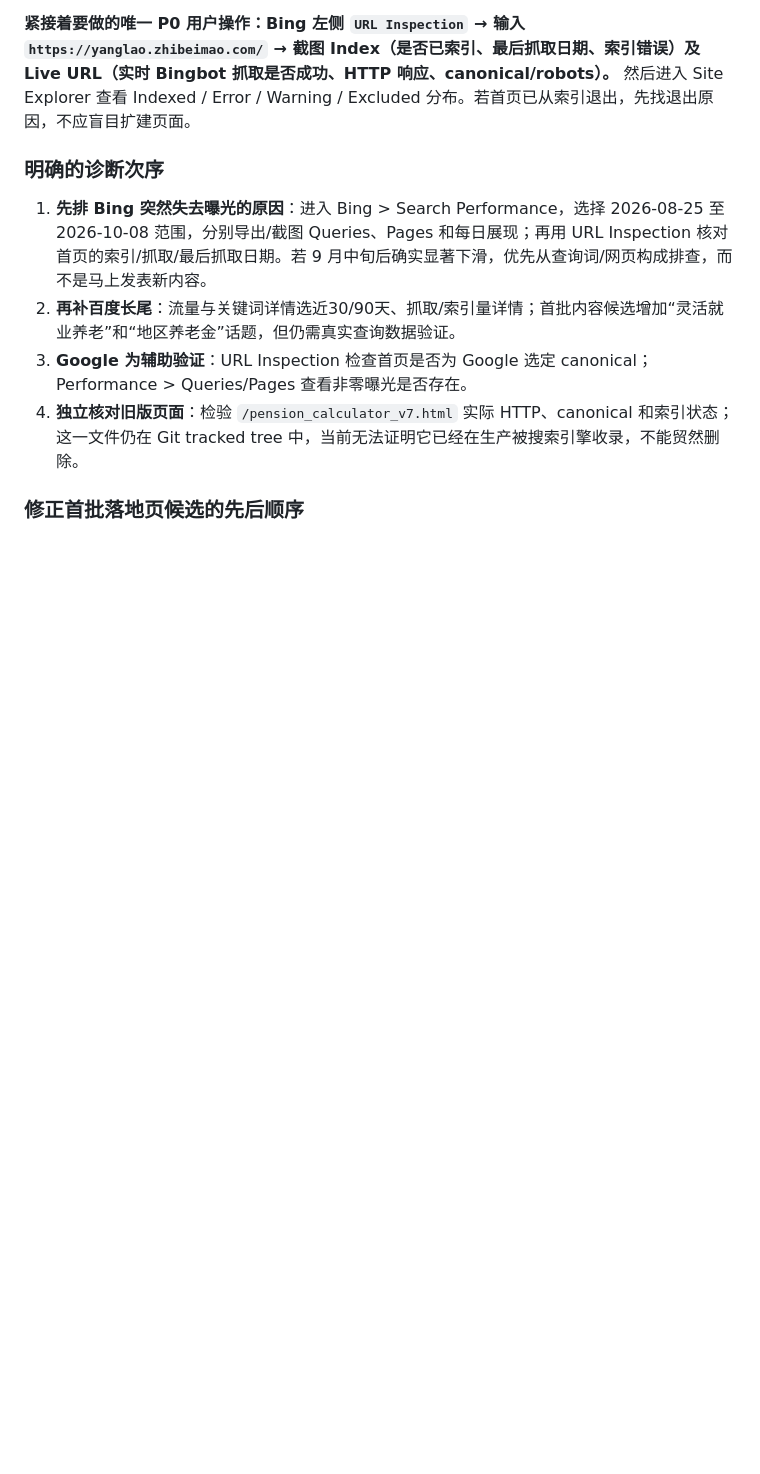
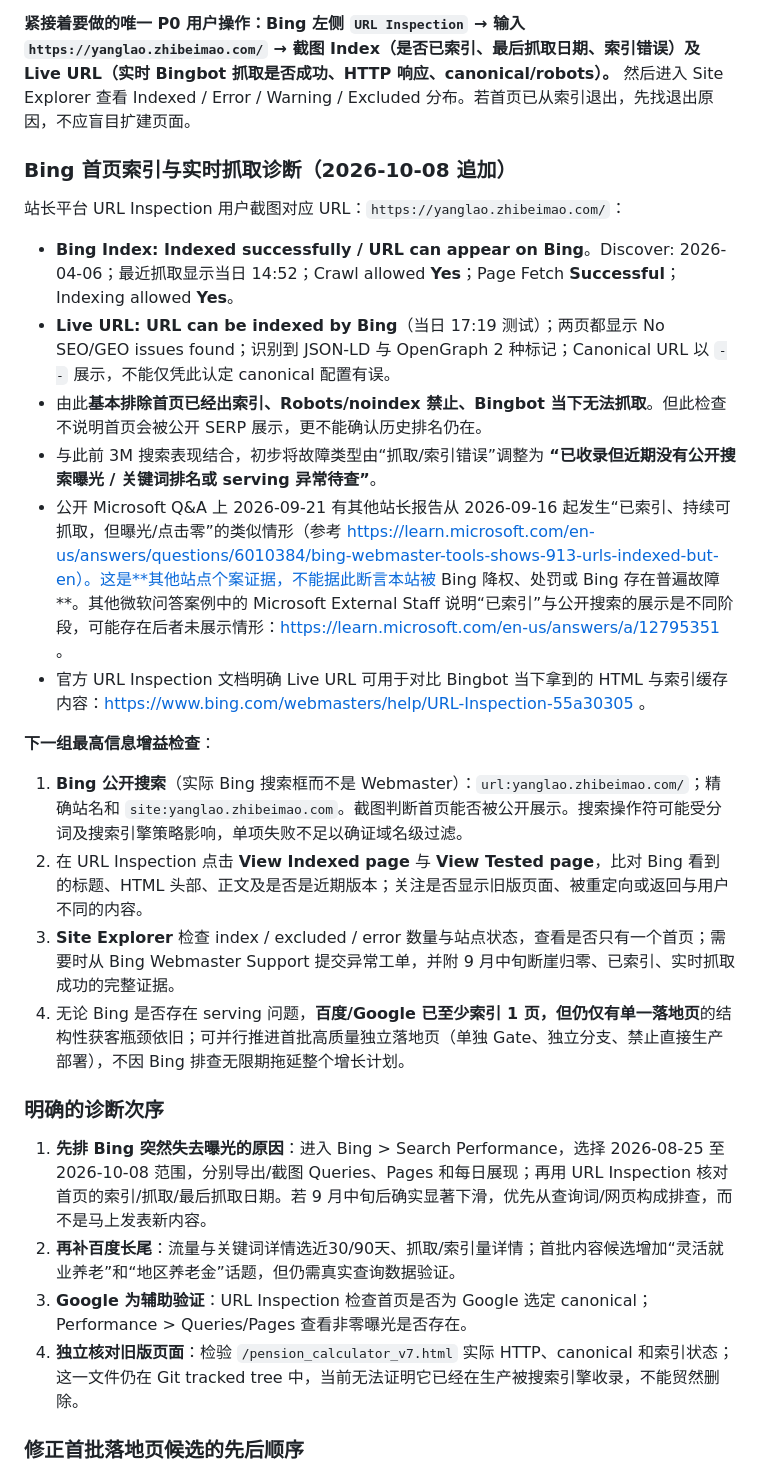
Before and after one commit to Jihai123/yanglao, a Markdown page: docs/ACQUISITION_SEARCH_DIAGNOSTIC_2026-10-08.md, the part around the change. Drawn GitHub-style; blank space fills up the shorter version.

Commit message:
docs: confirm Bing homepage remains indexed and distinguish search serving from crawl

```diff
--- a/docs/ACQUISITION_SEARCH_DIAGNOSTIC_2026-10-08.md
+++ b/docs/ACQUISITION_SEARCH_DIAGNOSTIC_2026-10-08.md
@@ -42,6 +42,23 @@
 - 已知关键词说明 **泛养老金计算器需求曾有实质搜索曝光**。不能断言全由单一版本变更、算法调整、被惩罚或页面质量引起。
 
 **紧接着要做的唯一 P0 用户操作：Bing 左侧 `URL Inspection` → 输入 `https://yanglao.zhibeimao.com/` → 截图 Index（是否已索引、最后抓取日期、索引错误）及 Live URL（实时 Bingbot 抓取是否成功、HTTP 响应、canonical/robots）。** 然后进入 Site Explorer 查看 Indexed / Error / Warning / Excluded 分布。若首页已从索引退出，先找退出原因，不应盲目扩建页面。
+
+### Bing 首页索引与实时抓取诊断（2026-10-08 追加）
+
+站长平台 URL Inspection 用户截图对应 URL：`https://yanglao.zhibeimao.com/`：
+
+- **Bing Index: Indexed successfully / URL can appear on Bing**。Discover: 2026-04-06；最近抓取显示当日 14:52；Crawl allowed **Yes**；Page Fetch **Successful**；Indexing allowed **Yes**。
+- **Live URL: URL can be indexed by Bing**（当日 17:19 测试）；两页都显示 No SEO/GEO issues found；识别到 JSON-LD 与 OpenGraph 2 种标记；Canonical URL 以 `--` 展示，不能仅凭此认定 canonical 配置有误。
+- 由此**基本排除首页已经出索引、Robots/noindex 禁止、Bingbot 当下无法抓取**。但此检查不说明首页会被公开 SERP 展示，更不能确认历史排名仍在。
+- 与此前 3M 搜索表现结合，初步将故障类型由“抓取/索引错误”调整为 **“已收录但近期没有公开搜索曝光 / 关键词排名或 serving 异常待查”**。
+- 公开 Microsoft Q&A 上 2026-09-21 有其他站长报告从 2026-09-16 起发生“已索引、持续可抓取，但曝光/点击零”的类似情形（参考 https://learn.microsoft.com/en-us/answers/questions/6010384/bing-webmaster-tools-shows-913-urls-indexed-but-en）。这是**其他站点个案证据，不能据此断言本站被 Bing 降权、处罚或 Bing 存在普遍故障**。其他微软问答案例中的 Microsoft External Staff 说明“已索引”与公开搜索的展示是不同阶段，可能存在后者未展示情形：https://learn.microsoft.com/en-us/answers/a/12795351 。
+- 官方 URL Inspection 文档明确 Live URL 可用于对比 Bingbot 当下拿到的 HTML 与索引缓存内容：https://www.bing.com/webmasters/help/URL-Inspection-55a30305 。
+
+**下一组最高信息增益检查**：
+1. **Bing 公开搜索**（实际 Bing 搜索框而不是 Webmaster）：`url:yanglao.zhibeimao.com/`；精确站名和 `site:yanglao.zhibeimao.com`。截图判断首页能否被公开展示。搜索操作符可能受分词及搜索引擎策略影响，单项失败不足以确证域名级过滤。
+2. 在 URL Inspection 点击 **View Indexed page** 与 **View Tested page**，比对 Bing 看到的标题、HTML 头部、正文及是否是近期版本；关注是否显示旧版页面、被重定向或返回与用户不同的内容。
+3. **Site Explorer** 检查 index / excluded / error 数量与站点状态，查看是否只有一个首页；需要时从 Bing Webmaster Support 提交异常工单，并附 9 月中旬断崖归零、已索引、实时抓取成功的完整证据。
+4. 无论 Bing 是否存在 serving 问题，**百度/Google 已至少索引 1 页，但仍仅有单一落地页**的结构性获客瓶颈依旧；可并行推进首批高质量独立落地页（单独 Gate、独立分支、禁止直接生产部署），不因 Bing 排查无限期拖延整个增长计划。
 
 ### 明确的诊断次序
 
```
